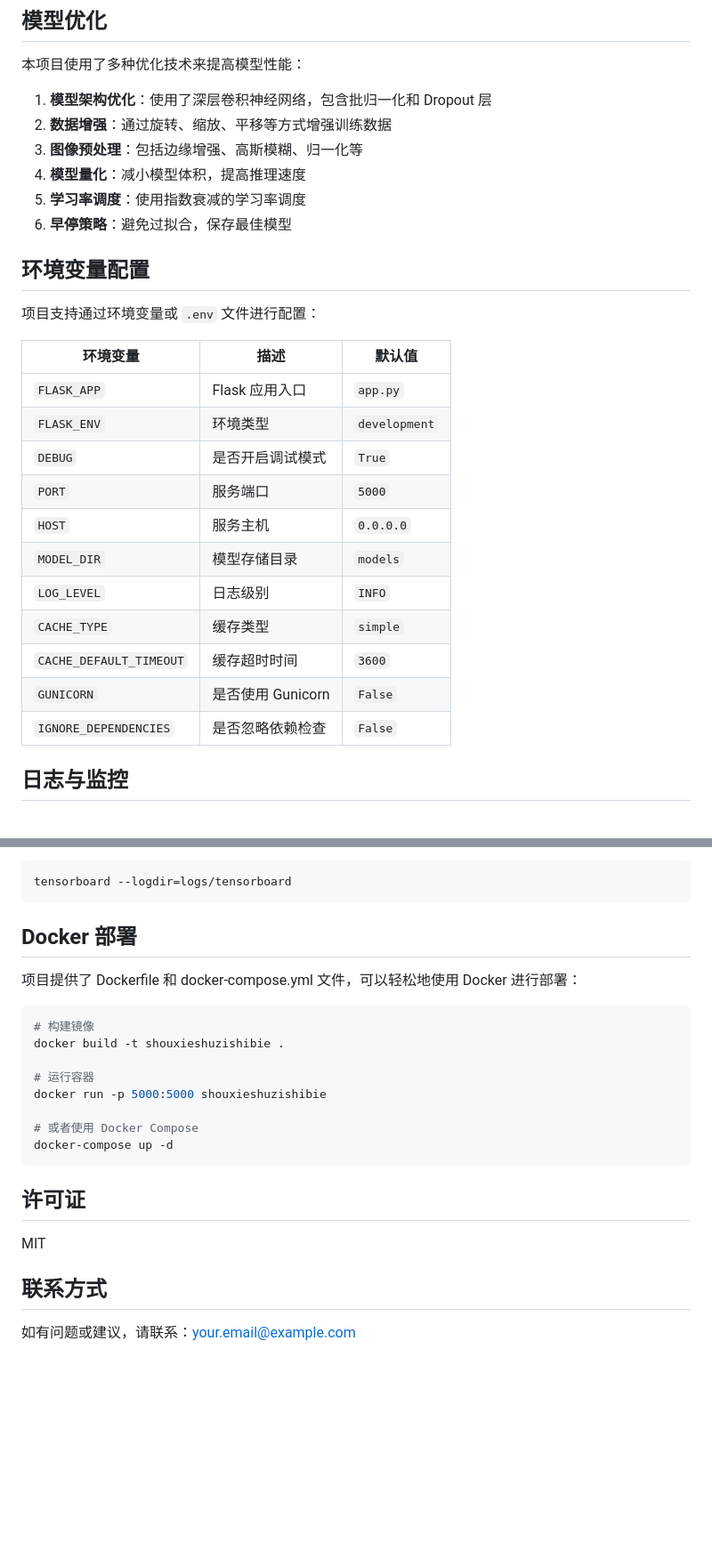
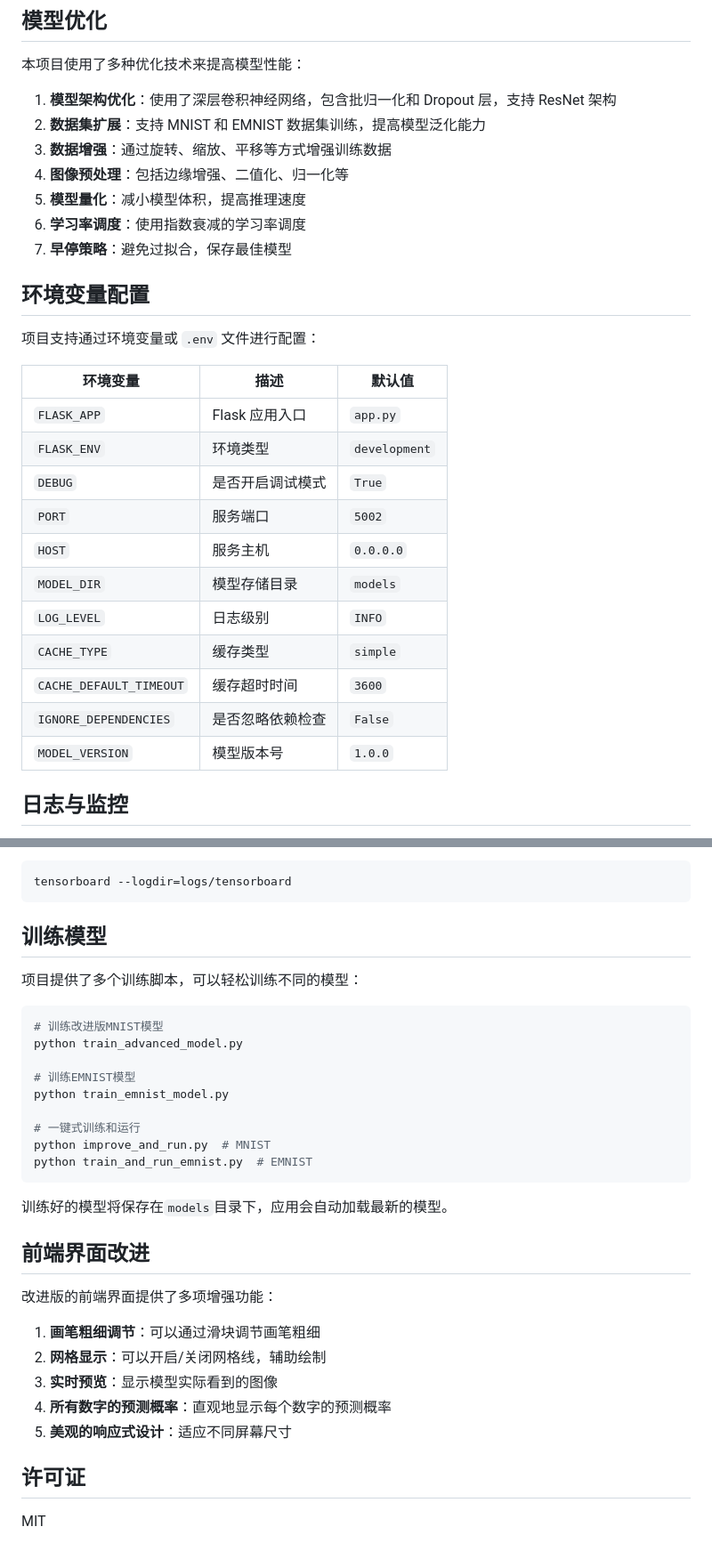
Before and after one commit to mty-15/shouxieshuzishibie, a Markdown page: README.md, 2 parts joined by grey strips. Shown at 89% size. Rendered like a GitHub page; blank space fills up the shorter version.

````diff
--- a/README.md
+++ b/README.md
@@ -174,30 +156,31 @@
 
 本项目使用了多种优化技术来提高模型性能：
 
-1. **模型架构优化**：使用了深层卷积神经网络，包含批归一化和 Dropout 层
-2. **数据增强**：通过旋转、缩放、平移等方式增强训练数据
-3. **图像预处理**：包括边缘增强、高斯模糊、归一化等
-4. **模型量化**：减小模型体积，提高推理速度
-5. **学习率调度**：使用指数衰减的学习率调度
-6. **早停策略**：避免过拟合，保存最佳模型
+1. **模型架构优化**：使用了深层卷积神经网络，包含批归一化和 Dropout 层，支持 ResNet 架构
+2. **数据集扩展**：支持 MNIST 和 EMNIST 数据集训练，提高模型泛化能力
+3. **数据增强**：通过旋转、缩放、平移等方式增强训练数据
+4. **图像预处理**：包括边缘增强、二值化、归一化等
+5. **模型量化**：减小模型体积，提高推理速度
+6. **学习率调度**：使用指数衰减的学习率调度
+7. **早停策略**：避免过拟合，保存最佳模型
 
 ## 环境变量配置
 
 项目支持通过环境变量或 `.env` 文件进行配置：
 
-| 环境变量                | 描述              | 默认值        |
-| ----------------------- | ----------------- | ------------- |
-| `FLASK_APP`             | Flask 应用入口    | `app.py`      |
-| `FLASK_ENV`             | 环境类型          | `development` |
-| `DEBUG`                 | 是否开启调试模式  | `True`        |
-| `PORT`                  | 服务端口          | `5000`        |
-| `HOST`                  | 服务主机          | `0.0.0.0`     |
-| `MODEL_DIR`             | 模型存储目录      | `models`      |
-| `LOG_LEVEL`             | 日志级别          | `INFO`        |
-| `CACHE_TYPE`            | 缓存类型          | `simple`      |
-| `CACHE_DEFAULT_TIMEOUT` | 缓存超时时间      | `3600`        |
-| `GUNICORN`              | 是否使用 Gunicorn | `False`       |
-| `IGNORE_DEPENDENCIES`   | 是否忽略依赖检查  | `False`       |
+| 环境变量                | 描述             | 默认值        |
+| ----------------------- | ---------------- | ------------- |
+| `FLASK_APP`             | Flask 应用入口   | `app.py`      |
+| `FLASK_ENV`             | 环境类型         | `development` |
+| `DEBUG`                 | 是否开启调试模式 | `True`        |
+| `PORT`                  | 服务端口         | `5002`        |
+| `HOST`                  | 服务主机         | `0.0.0.0`     |
+| `MODEL_DIR`             | 模型存储目录     | `models`      |
+| `LOG_LEVEL`             | 日志级别         | `INFO`        |
+| `CACHE_TYPE`            | 缓存类型         | `simple`      |
+| `CACHE_DEFAULT_TIMEOUT` | 缓存超时时间     | `3600`        |
+| `IGNORE_DEPENDENCIES`   | 是否忽略依赖检查 | `False`       |
+| `MODEL_VERSION`         | 模型版本号       | `1.0.0`       |
 
 ## 日志与监控
 
@@ -214,25 +197,34 @@
 tensorboard --logdir=logs/tensorboard
 ```
 
-## Docker 部署
+## 训练模型
 
-项目提供了 Dockerfile 和 docker-compose.yml 文件，可以轻松地使用 Docker 进行部署：
+项目提供了多个训练脚本，可以轻松训练不同的模型：
 
 ```bash
-# 构建镜像
-docker build -t shouxieshuzishibie .
+# 训练改进版MNIST模型
+python train_advanced_model.py
 
-# 运行容器
-docker run -p 5000:5000 shouxieshuzishibie
+# 训练EMNIST模型
+python train_emnist_model.py
 
-# 或者使用 Docker Compose
-docker-compose up -d
+# 一键式训练和运行
+python improve_and_run.py  # MNIST
+python train_and_run_emnist.py  # EMNIST
 ```
+
+训练好的模型将保存在`models`目录下，应用会自动加载最新的模型。
+
+## 前端界面改进
+
+改进版的前端界面提供了多项增强功能：
+
+1. **画笔粗细调节**：可以通过滑块调节画笔粗细
+2. **网格显示**：可以开启/关闭网格线，辅助绘制
+3. **实时预览**：显示模型实际看到的图像
+4. **所有数字的预测概率**：直观地显示每个数字的预测概率
+5. **美观的响应式设计**：适应不同屏幕尺寸
 
 ## 许可证
 
 MIT
-
-## 联系方式
-
-如有问题或建议，请联系：your.email@example.com
````
Also changed, not shown: other parts of README.md (+15 -33 lines).
